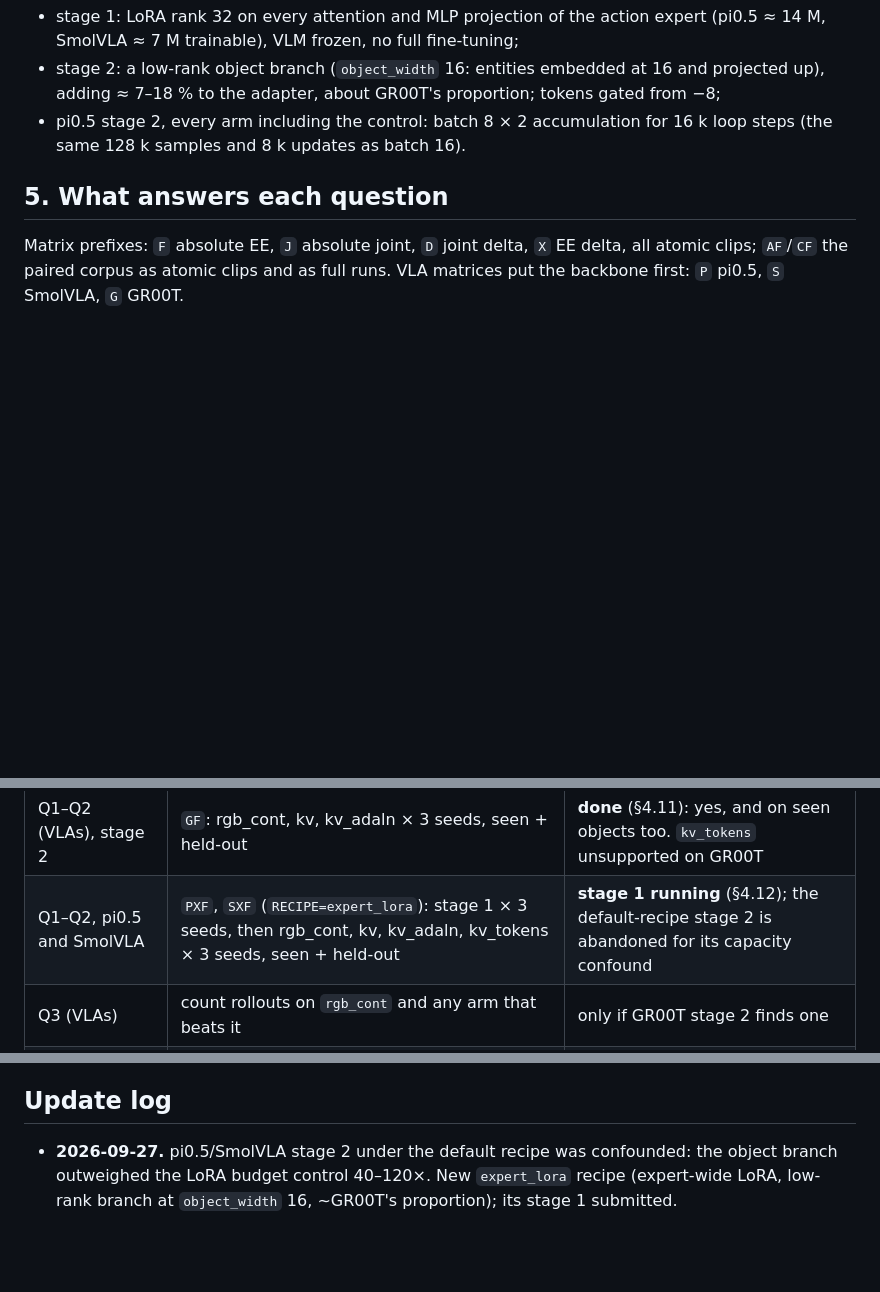
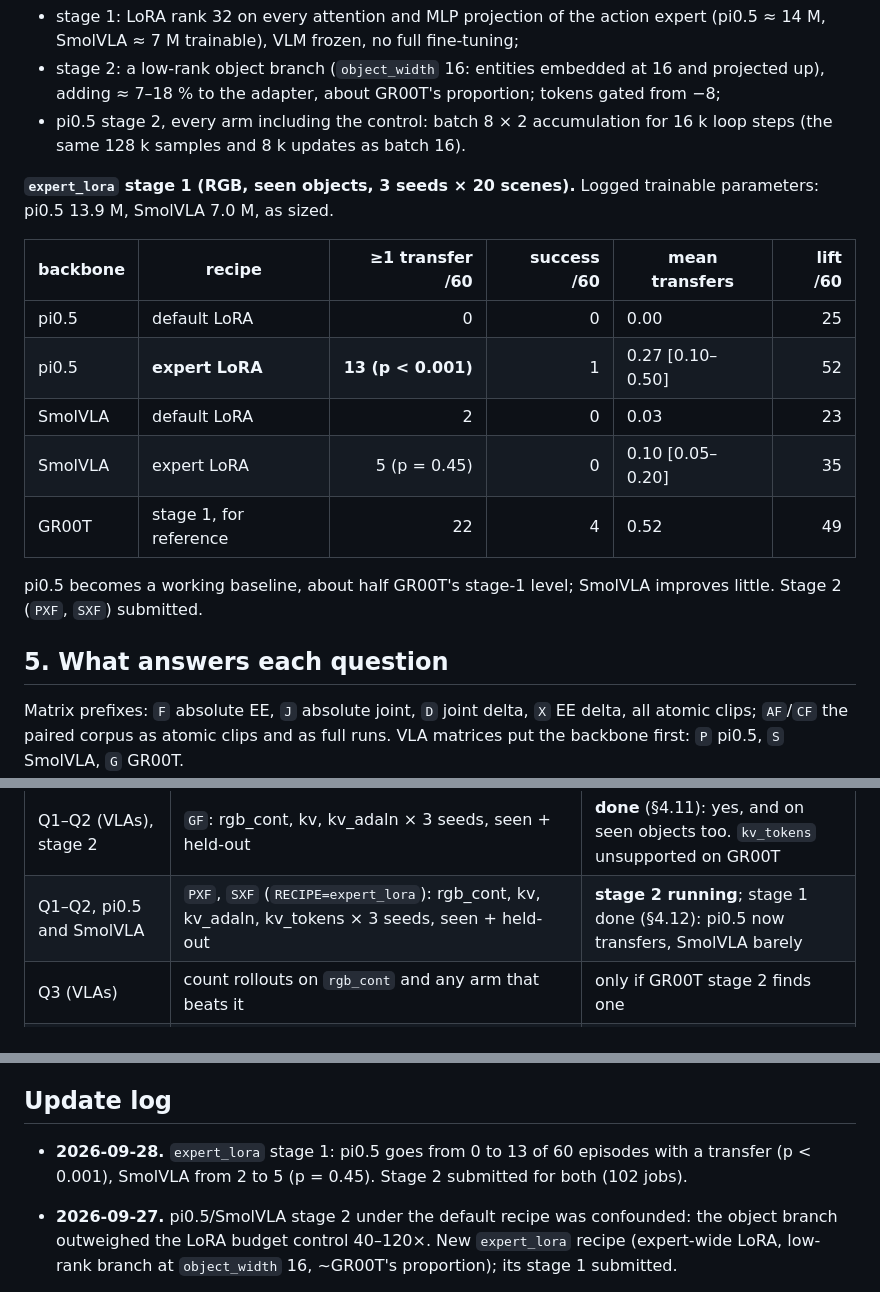
Before and after one commit to Alonso94/OCT_VLA, a Markdown page: docs/research_questions.md, 3 parts joined by grey strips. GitHub-like rendering; blank space fills up the shorter version.

Commit message:
docs(research_questions): expert_lora stage 1 -- pi0.5 becomes a working baseline
Co-Authored-By: Claude Opus 5.5 (1M context) <noreply@anthropic.com>

```diff
--- a/docs/research_questions.md
+++ b/docs/research_questions.md
@@ -741,6 +741,20 @@ under the default recipe could be capacity.
 - pi0.5 stage 2, every arm including the control: batch 8 × 2 accumulation for
   16 k loop steps (the same 128 k samples and 8 k updates as batch 16).
 
+**`expert_lora` stage 1 (RGB, seen objects, 3 seeds × 20 scenes).** Logged
+trainable parameters: pi0.5 13.9 M, SmolVLA 7.0 M, as sized.
+
+| backbone | recipe | ≥1 transfer /60 | success /60 | mean transfers | lift /60 |
+| --- | --- | ---: | ---: | --- | ---: |
+| pi0.5 | default LoRA | 0 | 0 | 0.00 | 25 |
+| pi0.5 | **expert LoRA** | **13 (p < 0.001)** | 1 | 0.27 [0.10–0.50] | 52 |
+| SmolVLA | default LoRA | 2 | 0 | 0.03 | 23 |
+| SmolVLA | expert LoRA | 5 (p = 0.45) | 0 | 0.10 [0.05–0.20] | 35 |
+| GR00T | stage 1, for reference | 22 | 4 | 0.52 | 49 |
+
+pi0.5 becomes a working baseline, about half GR00T's stage-1 level; SmolVLA
+improves little. Stage 2 (`PXF`, `SXF`) submitted.
+
 ## 5. What answers each question
 
 Matrix prefixes: `F` absolute EE, `J` absolute joint, `D` joint delta, `X` EE
@@ -759,7 +773,7 @@ GR00T.
 | Stage A2 | `CF`: rgb_cont, kv, kv_adaln, kv_tokens, scratch_kv × 3 seeds | **done** (§4.9): Stage A replicates |
 | Q4 (VLAs), stage 1 | `PF`/`PJ`, `SF`/`SJ`, `GF`/`GJ`: rgb × 3 seeds | **done** (§4.10): GR00T learns, absolute EE; pi0.5 and SmolVLA at zero |
 | Q1–Q2 (VLAs), stage 2 | `GF`: rgb_cont, kv, kv_adaln × 3 seeds, seen + held-out | **done** (§4.11): yes, and on seen objects too. `kv_tokens` unsupported on GR00T |
-| Q1–Q2, pi0.5 and SmolVLA | `PXF`, `SXF` (`RECIPE=expert_lora`): stage 1 × 3 seeds, then rgb_cont, kv, kv_adaln, kv_tokens × 3 seeds, seen + held-out | **stage 1 running** (§4.12); the default-recipe stage 2 is abandoned for its capacity confound |
+| Q1–Q2, pi0.5 and SmolVLA | `PXF`, `SXF` (`RECIPE=expert_lora`): rgb_cont, kv, kv_adaln, kv_tokens × 3 seeds, seen + held-out | **stage 2 running**; stage 1 done (§4.12): pi0.5 now transfers, SmolVLA barely |
 | Q3 (VLAs) | count rollouts on `rgb_cont` and any arm that beats it | only if GR00T stage 2 finds one |
 | semantics | geometry (16) vs geometry + semantics (16 + 16) on `place_container_plate` (bowl seen, cup held out as a category) | after stage 2; needs a closed-loop evaluator for the built-in task first |
 
@@ -784,6 +798,9 @@ lookup) to 16, and is tested on the bowl → cup category holdout.
 
 ## Update log
 
+- **2026-09-28.** `expert_lora` stage 1: pi0.5 goes from 0 to 13 of 60 episodes
+  with a transfer (p < 0.001), SmolVLA from 2 to 5 (p = 0.45). Stage 2
+  submitted for both (102 jobs).
 - **2026-09-27.** pi0.5/SmolVLA stage 2 under the default recipe was confounded:
   the object branch outweighed the LoRA budget control 40–120×. New
   `expert_lora` recipe (expert-wide LoRA, low-rank branch at `object_width`
```
